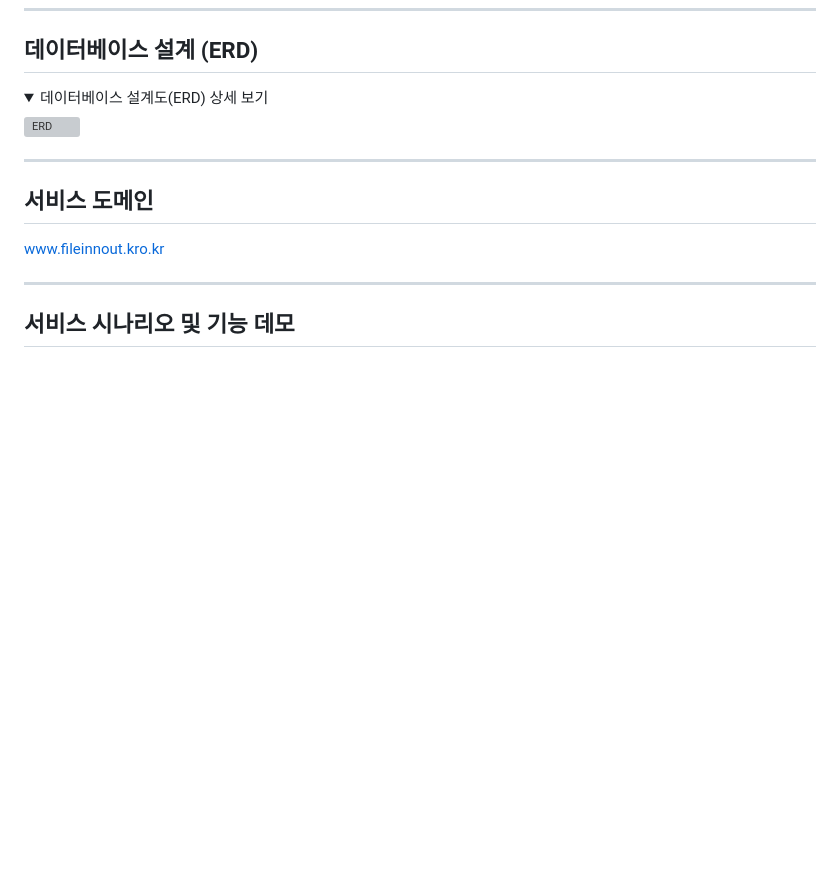
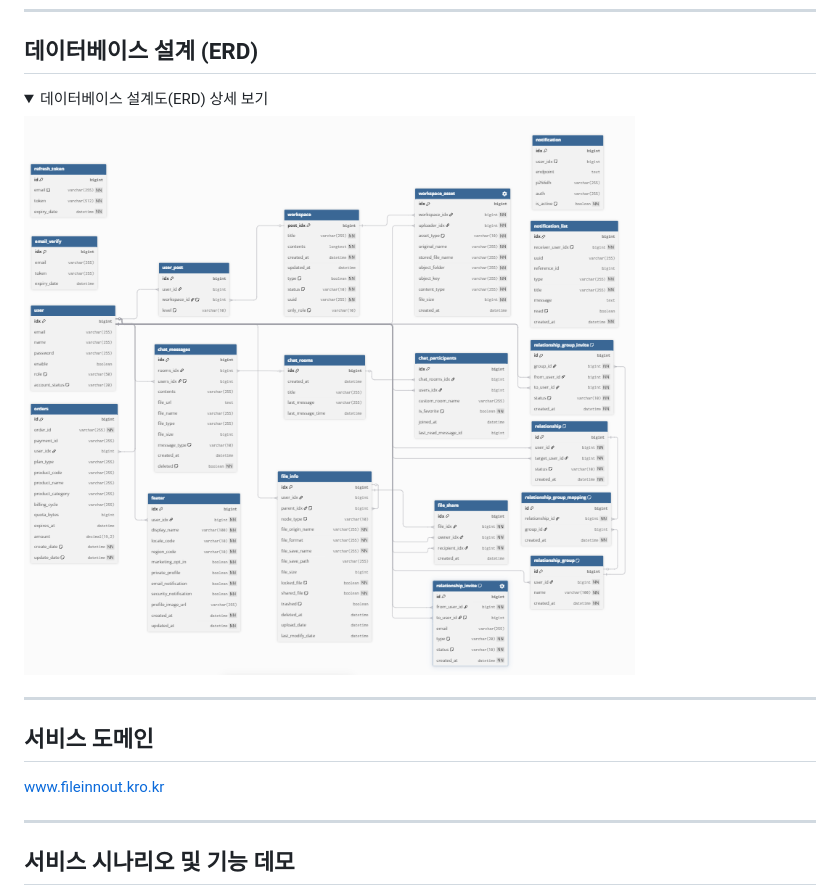
Before and after one commit to beyond-sw-camp/be24-3rd-ShakeShackFile-In-N-Out-File, a Markdown page: README.md, the part around the change. Drawn GitHub-style; folded sections open; blank space fills up the shorter version; grey boxes are pictures that could not be loaded.

```diff
--- a/README.md
+++ b/README.md
@@ -153,7 +153,7 @@ FileInNOut은 클라우드 파일 저장소, 실시간 문서 협업, 채팅,
 <details>
 <summary>데이터베이스 설계도(ERD) 상세 보기</summary>
 
-<img src="[images/DB.png](https://github.com/beyond-sw-camp/be24-3rd-ShakeShackFile-In-N-Out-File/blob/main/images/DB.png?raw=true)" alt="ERD" width="850"/>
+<img src="/images/DB.png" alt="ERD" width="850"/>
 </details>
 
 <hr/>
```
